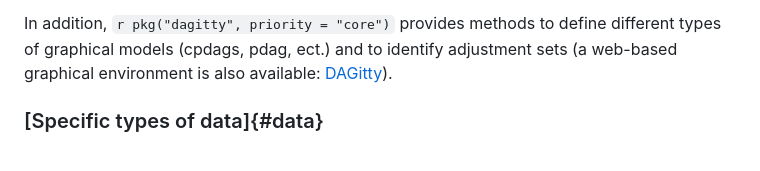
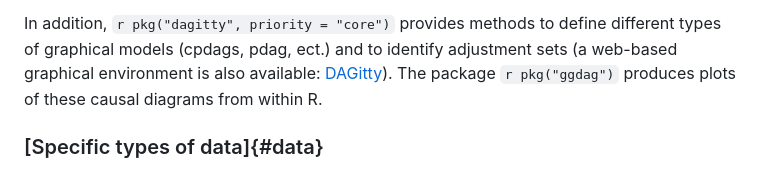
Before and after one commit to cran-task-views/CausalInference, a Markdown page: CausalInference.md, the part around one of its changes. Rendered like a GitHub page.

Commit message:
Add ggdag

```diff
--- a/CausalInference.md
+++ b/CausalInference.md
@@ -280,7 +280,7 @@ treatment effect (HTE) estimation.
 In addition, `r pkg("dagitty", priority = "core")` provides
 methods to define different types of graphical models (cpdags, pdag,
 ect.) and to identify adjustment sets (a web-based graphical
-environment is also available: [DAGitty](http://dagitty.net)).
+environment is also available: [DAGitty](http://dagitty.net)). The package `r pkg("ggdag")` produces plots of these causal diagrams from within R.
 
 
 ### [Specific types of data]{#data}
```
Also changed, not shown: other parts of CausalInference.md (+1 -1 lines).
